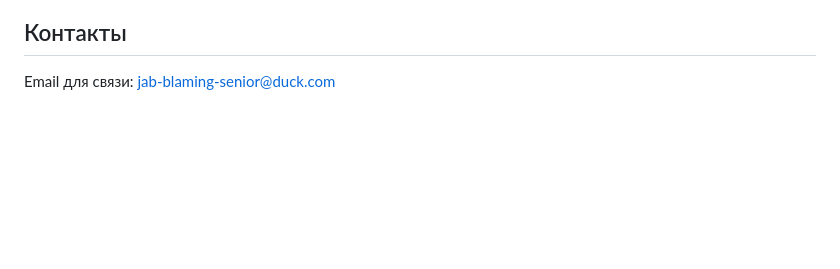
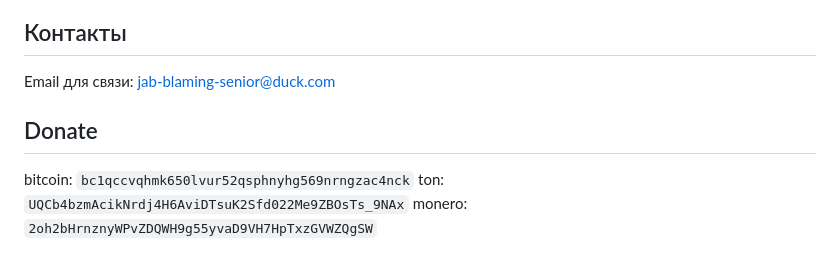
Before and after one commit to stopcannabis/stopcannabis.github.io, a Markdown page: README.md, the part around the change. Drawn GitHub-style; blank space fills up the shorter version.

```diff
--- a/README.md
+++ b/README.md
@@ -32,3 +32,9 @@
 ## Контакты
 
 Email для связи: [jab-blaming-senior@duck.com](mailto:jab-blaming-senior@duck.com)
+
+## Donate
+
+bitcoin: `bc1qccvqhmk650lvur52qsphnyhg569nrngzac4nck`
+ton: `UQCb4bzmAcikNrdj4H6AviDTsuK2Sfd022Me9ZBOsTs_9NAx`
+monero: `2oh2bHrnznyWPvZDQWH9g55yvaD9VH7HpTxzGVWZQgSW`
```
